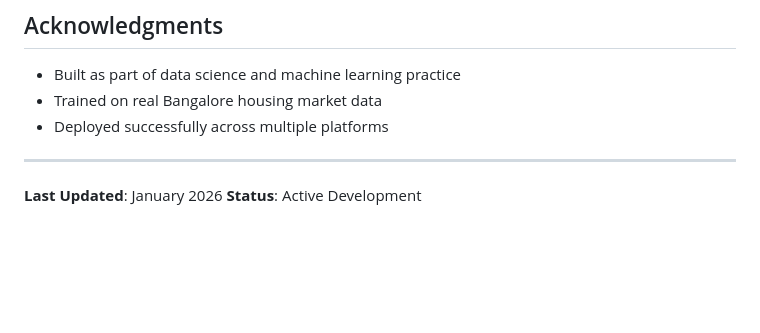
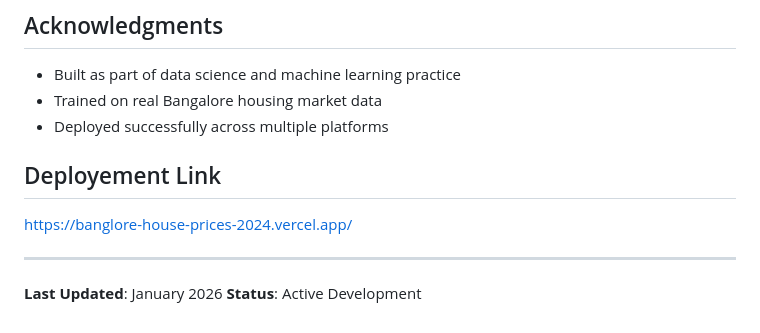
Before and after one commit to 25f1002035-ux/banglore_house_prices_predictor, a Markdown page: README.md, the part around the change. Drawn GitHub-style; blank space fills up the shorter version.

```diff
--- a/README.md
+++ b/README.md
@@ -176,6 +176,9 @@ For questions or feedback, please reach out through GitHub issues or contact the
 - Trained on real Bangalore housing market data
 - Deployed successfully across multiple platforms
 
+## Deployement Link
+https://banglore-house-prices-2024.vercel.app/
+
 ---
 
 **Last Updated**: January 2026
```
